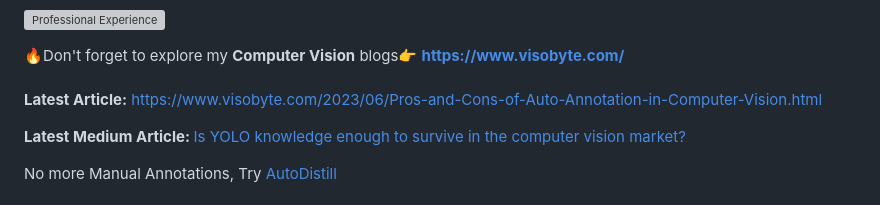
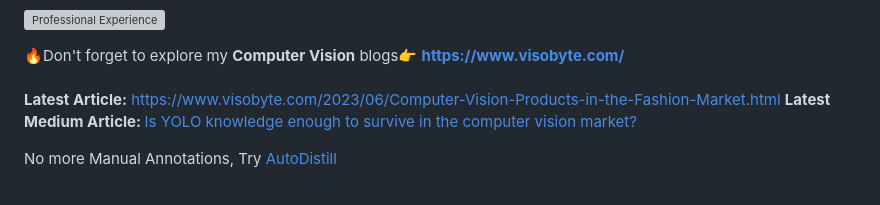
Before and after one commit to RizwanMunawar/RizwanMunawar, a Markdown page: README.md, the part around the change. Rendered like a GitHub page; grey boxes are pictures that could not be loaded.

```diff
--- a/README.md
+++ b/README.md
@@ -3,8 +3,7 @@
  🔥Don't forget to explore my <b>Computer Vision</b> blogs👉
 <b>https://www.visobyte.com/</b>
 <br><br>
-<b>Latest Article:</b> https://www.visobyte.com/2023/06/Pros-and-Cons-of-Auto-Annotation-in-Computer-Vision.html
-
+<b>Latest Article:</b> https://www.visobyte.com/2023/06/Computer-Vision-Products-in-the-Fashion-Market.html
 <b>Latest Medium Article: </b> <a href="https://medium.com/p/cb9d9e056842">Is YOLO knowledge enough to survive in the computer vision market?</a>
 
 No more Manual Annotations, Try <A href= "https://drive.google.com/file/d/1fIgZ-oyjrkMKNOFplgfB0Aq-yCtQ-CRY/view?usp=sharing">AutoDistill</a>
```
